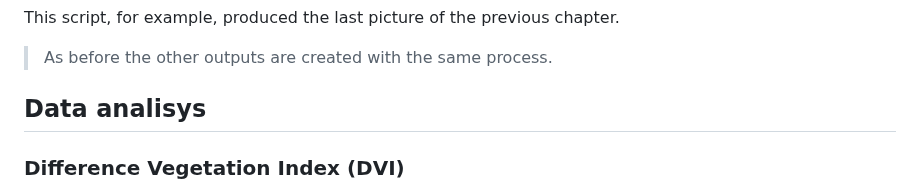
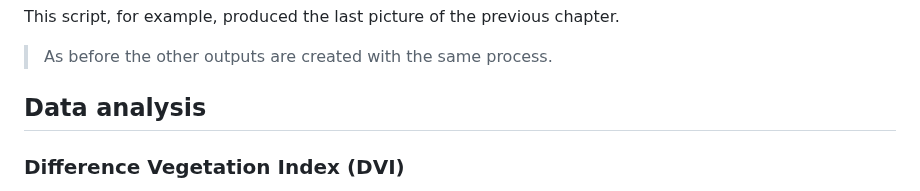
Before and after one commit to francescasaiu/Telerilevamento, a Markdown page: Code/Exam/README.md, the part around the change. GitHub-like rendering.

```diff
--- a/Code/Exam/README.md
+++ b/Code/Exam/README.md
@@ -60,7 +60,7 @@ dev.off()
 This script, for example, produced the last picture of the previous chapter.
 > As before the other outputs are created with the same process.
 
-## Data analisys
+## Data analysis
 
 ### Difference Vegetation Index (DVI)
 It is an index used in remote sensing to analyse the health of vegetation through satellite images. It is calculated from reflectance values in spectral bands, more specifically in Near InfraRed (NIR), invisible, and in the Red band, visible to the human eye. Healthy plants reflect a lot in NIR band and absorb a large amount of red light due to photosynthesis, meanwhile stressed vegetation reflects less NIR light and also reflects red one, because of its lack of chlorophyll, thanks to this behaviour it is possible to have direct information on vegetation health status. DVI is very simple to estimate and useful to derive the normalised index, NDVI, indipendent from light intensity and atmospheric conditions and included in a range between -1 and +1.
```
